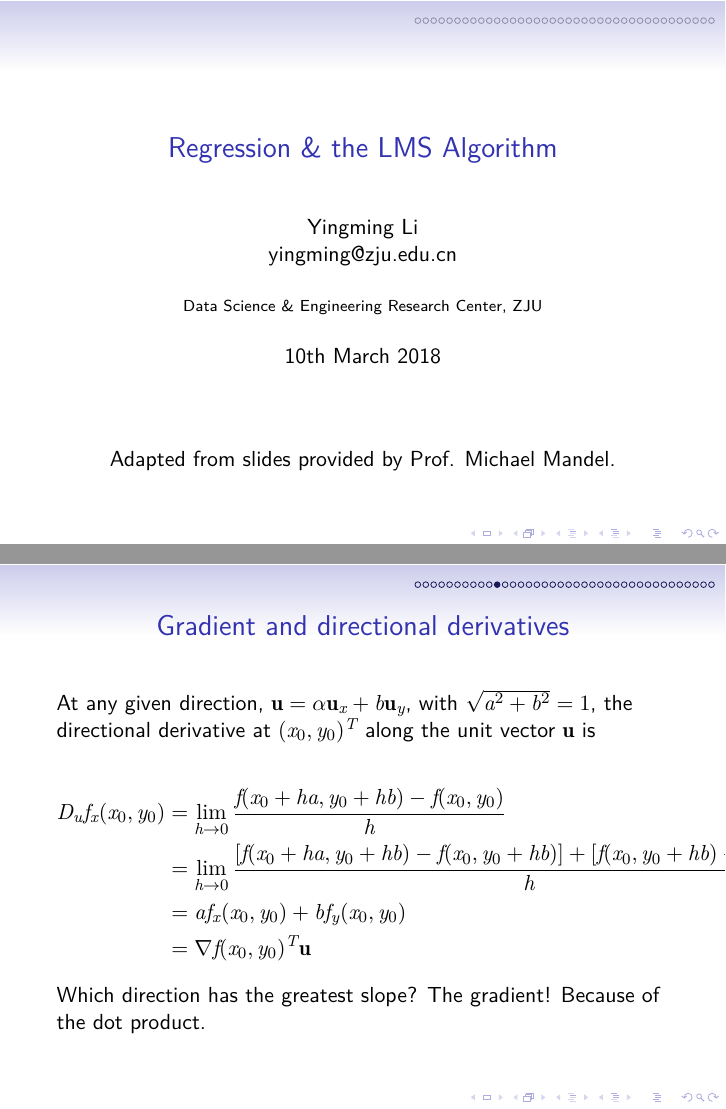
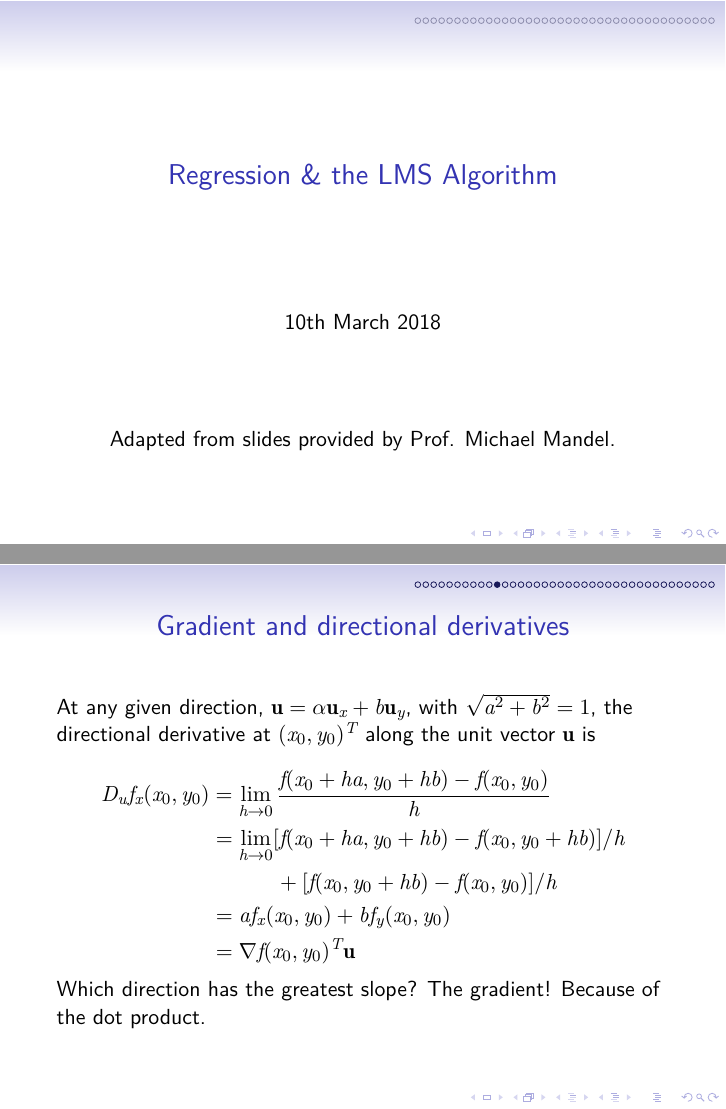
Before and after one commit to luzai/opt18, LaTeX slides (main.tex): pages 1 and 13 of 40, joined at a grey line. Compiled offline with XeLaTeX.

Commit message:
anonymous release

```diff
--- a/main.tex
+++ b/main.tex
@@ -112,13 +112,13 @@
 % The author(s) of the presentation:
 %  - again first a short version to be displayed at the bottom;
 %  - next the full list of authors, which may include contact information;
-\author[YingmingLi]{Yingming Li \\ yingming@zju.edu.cn}
+% \author[YingmingLi]{Yingming Li \\ yingming@zju.edu.cn}
 % The institute:
 %  - to start the name of the university as displayed on the top of each slide
 %    this can be adjusted such that you can also create a Dutch version
 %  - next the institute information as displayed on the title slide
 
-\institute[DSERC, ZJU]{Data Science \& Engineering Research Center, ZJU}
+% \institute[DSERC, ZJU]{Data Science \& Engineering Research Center, ZJU}
 
 % Add a date and possibly the name of the event to the slides
 %  - again first a short version to be shown at the bottom of each slide
@@ -345,7 +345,8 @@ along the unit vector \(\vu\) is
 \begin{equation*}
     \begin{aligned}
         D_u f_x(x_0,y_0) &= \lim_{h \rightarrow 0} \frac{f(x_0 + ha, y_0+hb)-f(x_0,y_0) }{h} \\
-        &= \lim_{h \rightarrow 0} \frac{[f(x_0+ha , y_0 +hb)-f(x_0,y_0+hb)]+[f(x_0,y_0+hb)-f(x_0,y_0)]}{h} \\
+        &= \lim_{h \rightarrow 0} [f(x_0+ha , y_0 +hb)-f(x_0,y_0+hb)]/h \\
+         &\qquad \quad +[f(x_0,y_0+hb)-f(x_0,y_0)]/{h} \\
         &= af_x(x_0,y_0)+bf_y(x_0,y_0) \\
         &= \nabla f(x_0,y_0)^T \vu
     \end{aligned}
```
Also changed, not shown: main.md (+2 -1 lines), main_template.tex (+2 -2 lines), main.tex (3 more changed lines).
